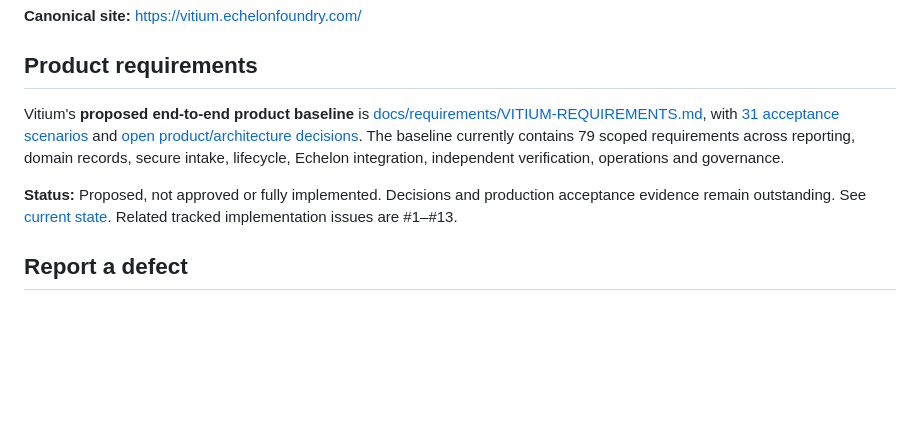
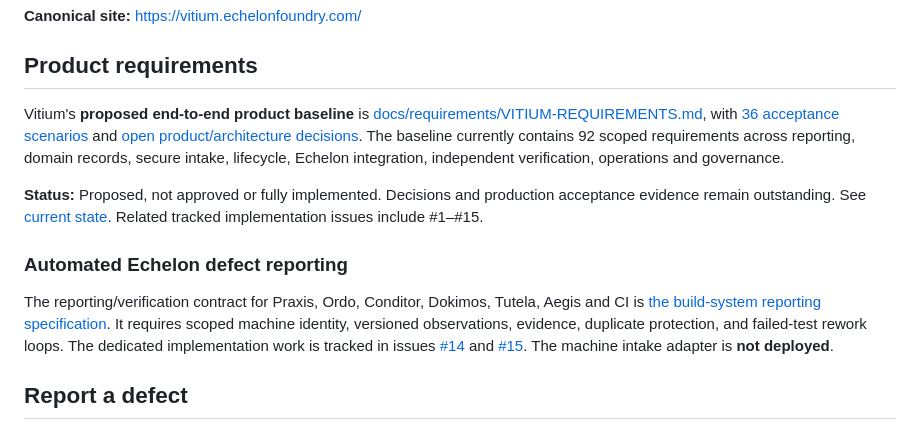
Before and after one commit to kemiller2002/vitium, a Markdown page: README.md, the part around the change. Drawn GitHub-style; blank space fills up the shorter version.

Commit message:
Link Vitium automated reporting and repeatable rework requirements

```diff
--- a/README.md
+++ b/README.md
@@ -6,9 +6,13 @@ Vitium is Echelon Foundry's cross-repository defect reporting and quality intell
 
 ## Product requirements
 
-Vitium's **proposed end-to-end product baseline** is [docs/requirements/VITIUM-REQUIREMENTS.md](docs/requirements/VITIUM-REQUIREMENTS.md), with [31 acceptance scenarios](docs/requirements/VITIUM-ACCEPTANCE.md) and [open product/architecture decisions](docs/requirements/VITIUM-OPEN-DECISIONS.md). The baseline currently contains 79 scoped requirements across reporting, domain records, secure intake, lifecycle, Echelon integration, independent verification, operations and governance.
+Vitium's **proposed end-to-end product baseline** is [docs/requirements/VITIUM-REQUIREMENTS.md](docs/requirements/VITIUM-REQUIREMENTS.md), with [36 acceptance scenarios](docs/requirements/VITIUM-ACCEPTANCE.md) and [open product/architecture decisions](docs/requirements/VITIUM-OPEN-DECISIONS.md). The baseline currently contains 92 scoped requirements across reporting, domain records, secure intake, lifecycle, Echelon integration, independent verification, operations and governance.
 
-**Status:** Proposed, not approved or fully implemented. Decisions and production acceptance evidence remain outstanding. See [current state](context/CURRENT-STATE.md). Related tracked implementation issues are #1–#13.
+**Status:** Proposed, not approved or fully implemented. Decisions and production acceptance evidence remain outstanding. See [current state](context/CURRENT-STATE.md). Related tracked implementation issues include #1–#15.
+
+### Automated Echelon defect reporting
+
+The reporting/verification contract for Praxis, Ordo, Conditor, Dokimos, Tutela, Aegis and CI is [the build-system reporting specification](docs/requirements/VITIUM-BUILD-SYSTEM-REPORTING.md). It requires scoped machine identity, versioned observations, evidence, duplicate protection, and failed-test rework loops. The dedicated implementation work is tracked in issues [#14](https://github.com/kemiller2002/vitium/issues/14) and [#15](https://github.com/kemiller2002/vitium/issues/15). The machine intake adapter is **not deployed**.
 
 ## Report a defect
 
```
